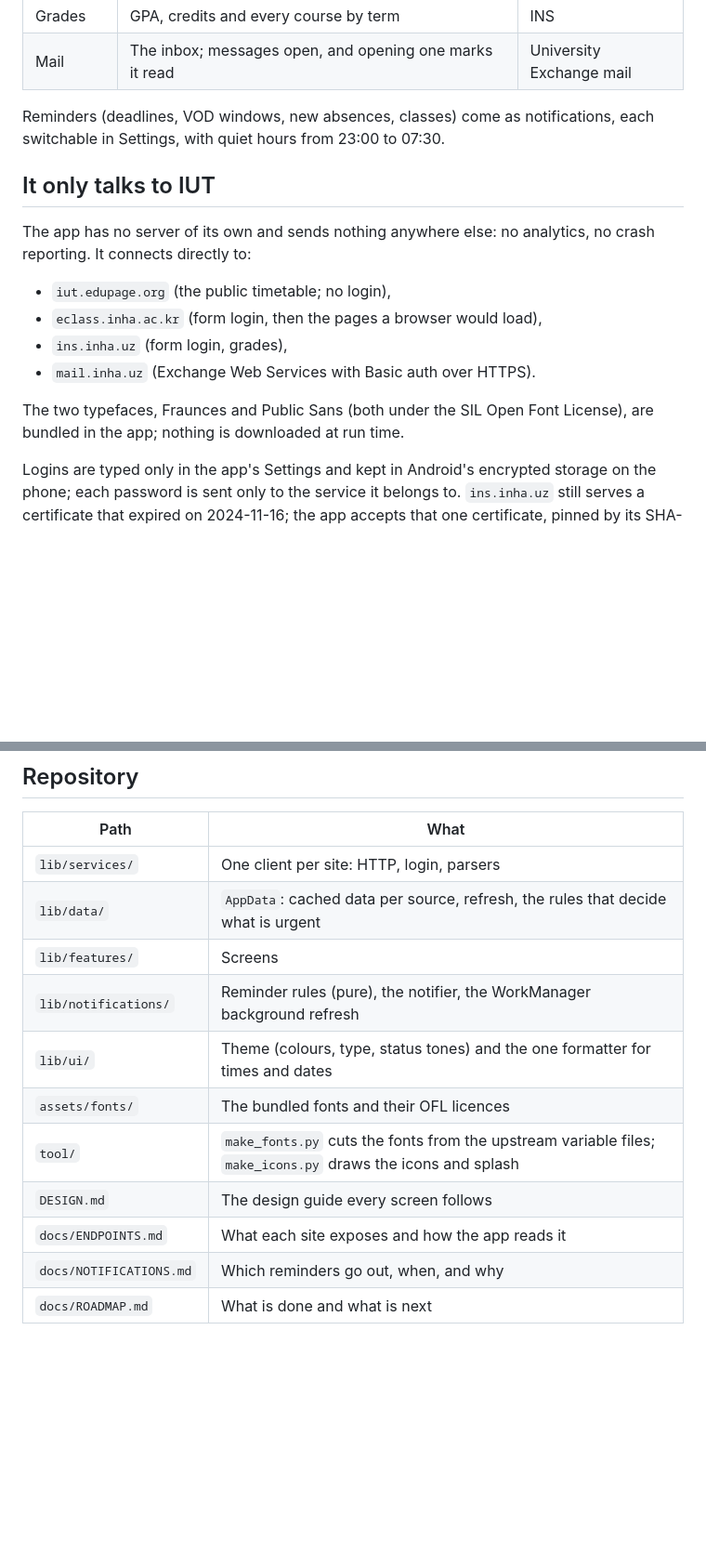
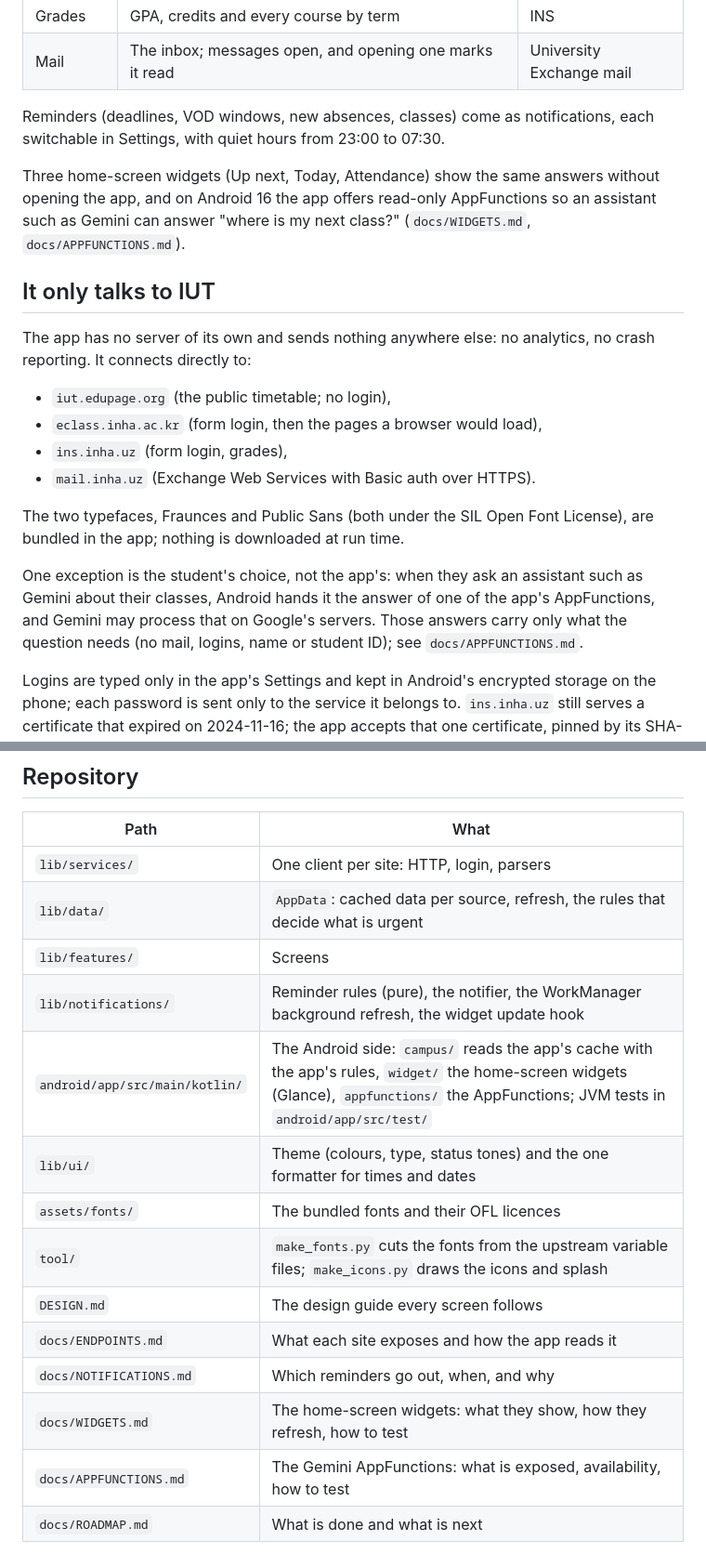
Before and after one commit to kamol1dn/inha_app, a Markdown page: README.md, 2 parts joined by grey strips. Shown at 93% size. Drawn GitHub-style; blank space fills up the shorter version.

```diff
--- a/README.md
+++ b/README.md
@@ -16,6 +16,10 @@ grades and university mail.
 Reminders (deadlines, VOD windows, new absences, classes) come as notifications, each switchable in Settings,
 with quiet hours from 23:00 to 07:30.
 
+Three home-screen widgets (Up next, Today, Attendance) show the same answers without opening the app, and on
+Android 16 the app offers read-only AppFunctions so an assistant such as Gemini can answer "where is my next
+class?" (`docs/WIDGETS.md`, `docs/APPFUNCTIONS.md`).
+
 ## It only talks to IUT
 
 The app has no server of its own and sends nothing anywhere else: no analytics, no crash reporting. It
@@ -28,6 +32,11 @@ connects directly to:
 
 The two typefaces, Fraunces and Public Sans (both under the SIL Open Font License), are bundled in the app;
 nothing is downloaded at run time.
+
+One exception is the student's choice, not the app's: when they ask an assistant such as Gemini about their
+classes, Android hands it the answer of one of the app's AppFunctions, and Gemini may process that on Google's
+servers. Those answers carry only what the question needs (no mail, logins, name or student ID); see
+`docs/APPFUNCTIONS.md`.
 
 Logins are typed only in the app's Settings and kept in Android's encrypted storage on the phone; each password
 is sent only to the service it belongs to. `ins.inha.uz` still serves a certificate that expired on 2024-11-16;
@@ -70,13 +83,16 @@ release build falls back to the debug key, which is fine for testing but cannot
 | `lib/services/` | One client per site: HTTP, login, parsers |
 | `lib/data/` | `AppData`: cached data per source, refresh, the rules that decide what is urgent |
 | `lib/features/` | Screens |
-| `lib/notifications/` | Reminder rules (pure), the notifier, the WorkManager background refresh |
+| `lib/notifications/` | Reminder rules (pure), the notifier, the WorkManager background refresh, the widget update hook |
+| `android/app/src/main/kotlin/` | The Android side: `campus/` reads the app's cache with the app's rules, `widget/` the home-screen widgets (Glance), `appfunctions/` the AppFunctions; JVM tests in `android/app/src/test/` |
 | `lib/ui/` | Theme (colours, type, status tones) and the one formatter for times and dates |
 | `assets/fonts/` | The bundled fonts and their OFL licences |
 | `tool/` | `make_fonts.py` cuts the fonts from the upstream variable files; `make_icons.py` draws the icons and splash |
 | `DESIGN.md` | The design guide every screen follows |
 | `docs/ENDPOINTS.md` | What each site exposes and how the app reads it |
 | `docs/NOTIFICATIONS.md` | Which reminders go out, when, and why |
+| `docs/WIDGETS.md` | The home-screen widgets: what they show, how they refresh, how to test |
+| `docs/APPFUNCTIONS.md` | The Gemini AppFunctions: what is exposed, availability, how to test |
 | `docs/ROADMAP.md` | What is done and what is next |
 
 Tests run against anonymized copies of real pages in `test/fixtures/`. Real pages, which carry personal data,
```
Also changed, not shown: other parts of README.md (+4 -0 lines), docs/APPFUNCTIONS.md (added, +82 -0 lines), docs/WIDGETS.md (added, +93 -0 lines).
